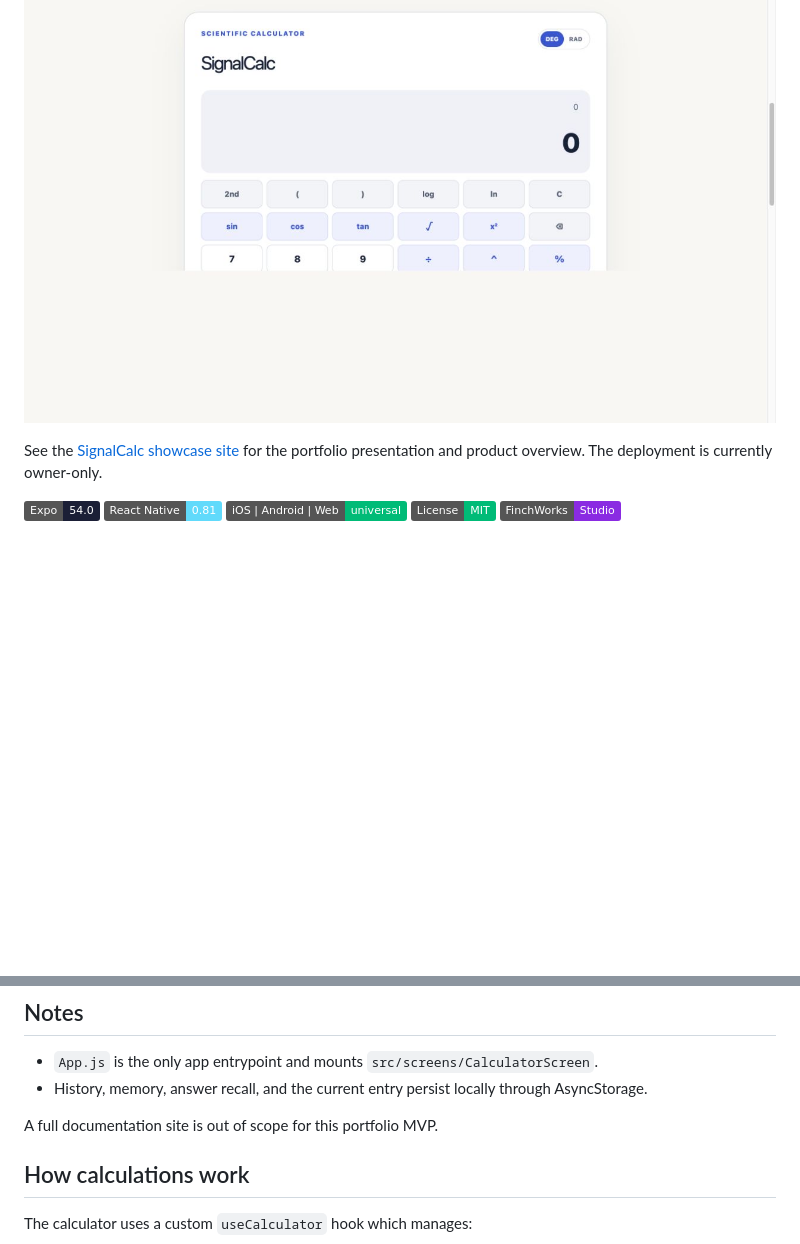
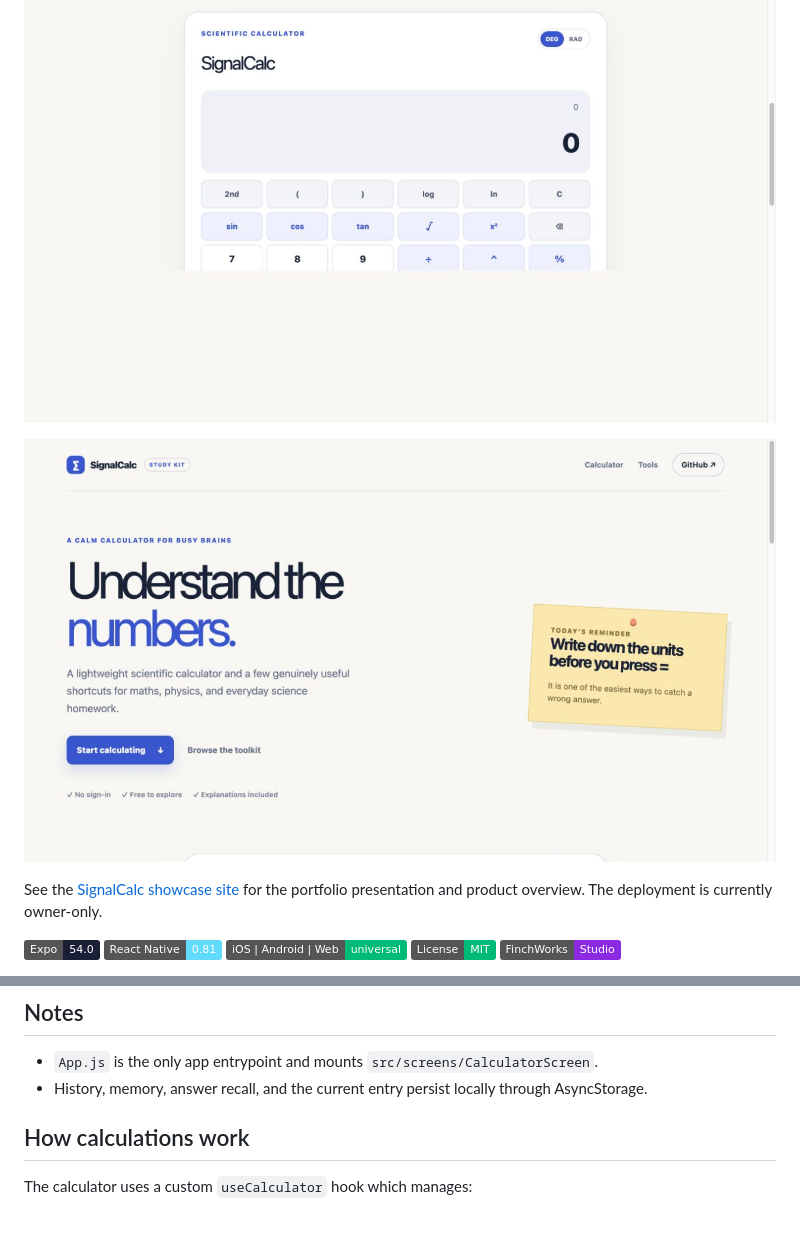
Before and after one commit to Peippo1/SignalCalc-Mobile-MVP, a Markdown page: README.md, 2 parts joined by grey strips. Drawn GitHub-style; pictures changed too: docs/screenshots/signalcalc-webpage-top.png (added); badges without logos; blank space fills up the shorter version.

Commit message:
docs: add MIT license and webpage screenshots

```diff
--- a/README.md
+++ b/README.md
@@ -3,6 +3,8 @@
 ![FinchWorks Studio banner](docs/finchworks-banner.png)
 
 ![SignalCalc scientific calculator](docs/screenshots/signalcalc-live.png)
+
+![SignalCalc hosted webpage](docs/screenshots/signalcalc-webpage-top.png)
 
 See the [SignalCalc showcase site](https://signalcalc-showcase.tim-o-finch.chatgpt.site) for the portfolio presentation and product overview. The deployment is currently owner-only.
 
@@ -76,8 +78,6 @@ The MVP is complete and intentionally narrow: everyday arithmetic, memory, answe
 - `App.js` is the only app entrypoint and mounts `src/screens/CalculatorScreen`.
 - History, memory, answer recall, and the current entry persist locally through AsyncStorage.
 
-A full documentation site is out of scope for this portfolio MVP.
-
 ## How calculations work
 
 The calculator uses a custom `useCalculator` hook which manages:
```
Also changed, not shown: 1 other file.
